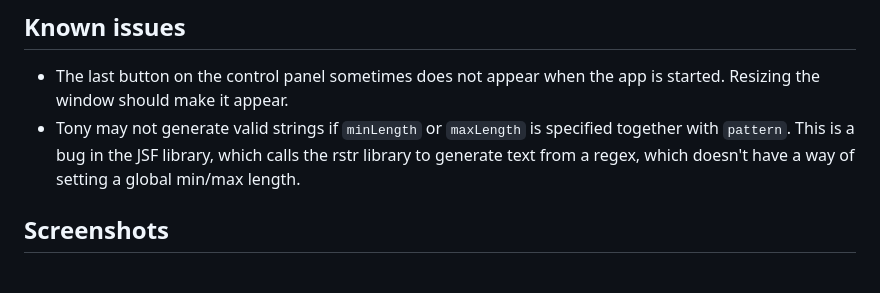
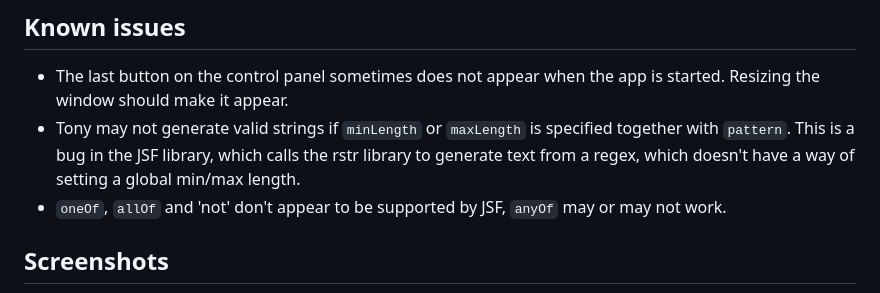
Before and after one commit to Pasu4/neuro-api-tony, a Markdown page: README.md, the part around the change. Rendered like a GitHub page.

Commit message:
Update known issues

```diff
--- a/README.md
+++ b/README.md
@@ -272,6 +272,7 @@ These controls are [proposed features](https://github.com/VedalAI/neuro-game-sdk
 
 - The last button on the control panel sometimes does not appear when the app is started. Resizing the window should make it appear.
 - Tony may not generate valid strings if `minLength` or `maxLength` is specified together with `pattern`. This is a bug in the JSF library, which calls the rstr library to generate text from a regex, which doesn't have a way of setting a global min/max length.
+- `oneOf`, `allOf` and 'not' don't appear to be supported by JSF, `anyOf` may or may not work.
 
 ## Screenshots
 
```
